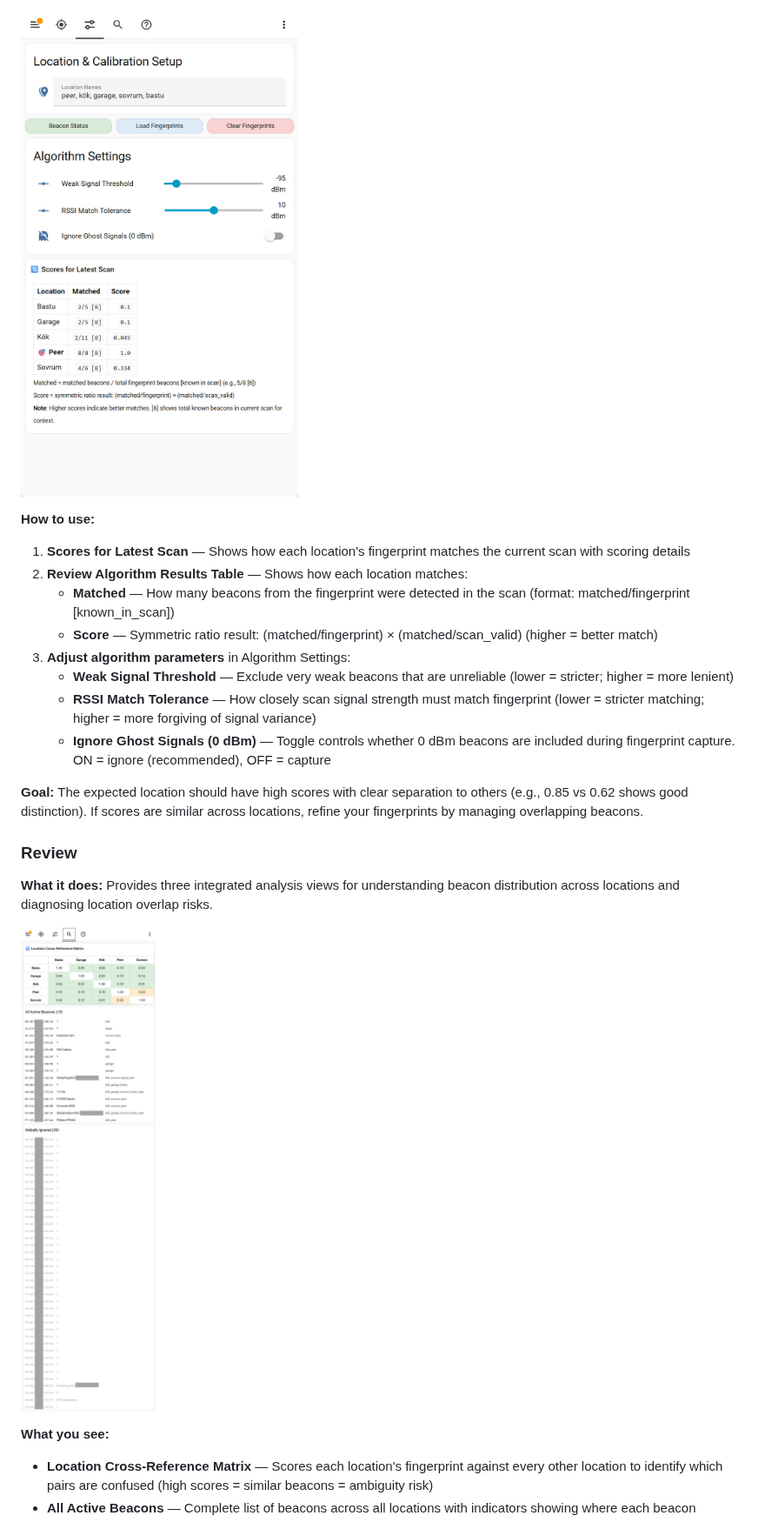
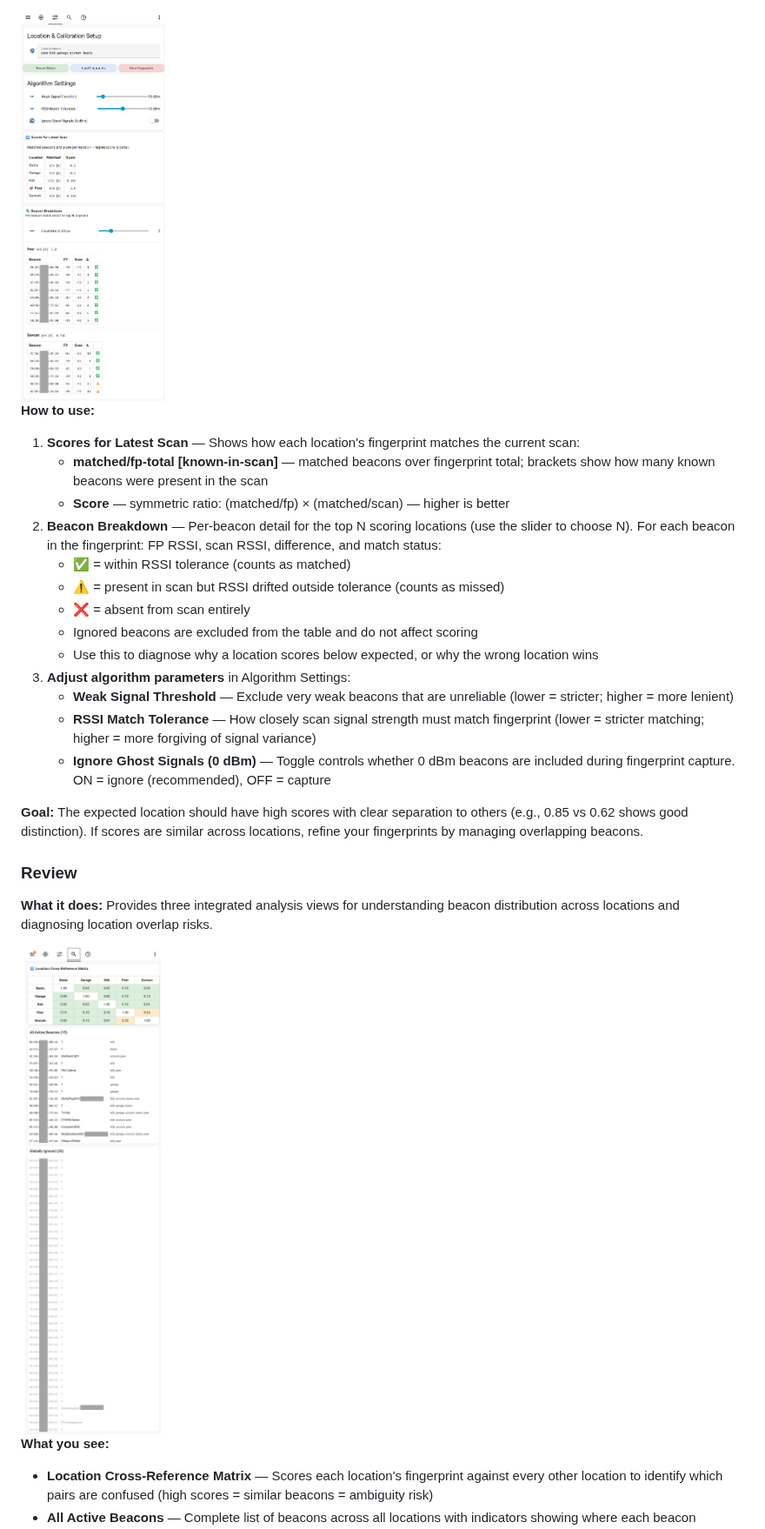
Before and after one commit to ptorngren/home-assistant-samples, a Markdown page: triangulation/README.md, the part around one of its changes. Shown at 87% size. GitHub-like rendering; pictures changed too: triangulation/docs/tuning.jpg.

```diff
--- a/triangulation/README.md
+++ b/triangulation/README.md
@@ -597,12 +594,17 @@ This is the main interface for setting up and managing BT location detection. Yo
 
-![Algorithm Tuning & Validation](docs/tuning.jpg)
+<img src="docs/tuning.jpg" width="20%" alt="Algorithm Tuning & Validation">
 
 **How to use:**
 
-1. **Scores for Latest Scan** — Shows how each location's fingerprint matches the current scan with scoring details
-2. **Review Algorithm Results Table** — Shows how each location matches:
-   - **Matched** — How many beacons from the fingerprint were detected in the scan (format: matched/fingerprint [known_in_scan])
-   - **Score** — Symmetric ratio result: (matched/fingerprint) × (matched/scan_valid) (higher = better match)
+1. **Scores for Latest Scan** — Shows how each location's fingerprint matches the current scan:
+   - **matched/fp-total [known-in-scan]** — matched beacons over fingerprint total; brackets show how many known beacons were present in the scan
+   - **Score** — symmetric ratio: (matched/fp) × (matched/scan) — higher is better
+2. **Beacon Breakdown** — Per-beacon detail for the top N scoring locations (use the slider to choose N). For each beacon in the fingerprint: FP RSSI, scan RSSI, difference, and match status:
+   - ✅ = within RSSI tolerance (counts as matched)
+   - ⚠️ = present in scan but RSSI drifted outside tolerance (counts as missed)
+   - ❌ = absent from scan entirely
+   - Ignored beacons are excluded from the table and do not affect scoring
+   - Use this to diagnose why a location scores below expected, or why the wrong location wins
 3. **Adjust algorithm parameters** in Algorithm Settings:
    - **Weak Signal Threshold** — Exclude very weak beacons that are unreliable (lower = stricter; higher = more lenient)
    - **RSSI Match Tolerance** — How closely scan signal strength must match fingerprint (lower = stricter matching; higher = more forgiving of signal variance)
@@ -614,7 +616,7 @@ This is the main interface for setting up and managing BT location detection. Yo
 
 **What it does:** Provides three integrated analysis views for understanding beacon distribution across locations and diagnosing location overlap risks.
 
-![Review Analysis Views](docs/review.jpg)
+<img src="docs/review.jpg" width="20%" alt="Review Analysis Views">
 
 **What you see:**
 - **Location Cross-Reference Matrix** — Scores each location's fingerprint against every other location to identify which pairs are confused (high scores = similar beacons = ambiguity risk)
```
Also changed, not shown: other parts of triangulation/README.md (+9 -12 lines), 2 other files.
